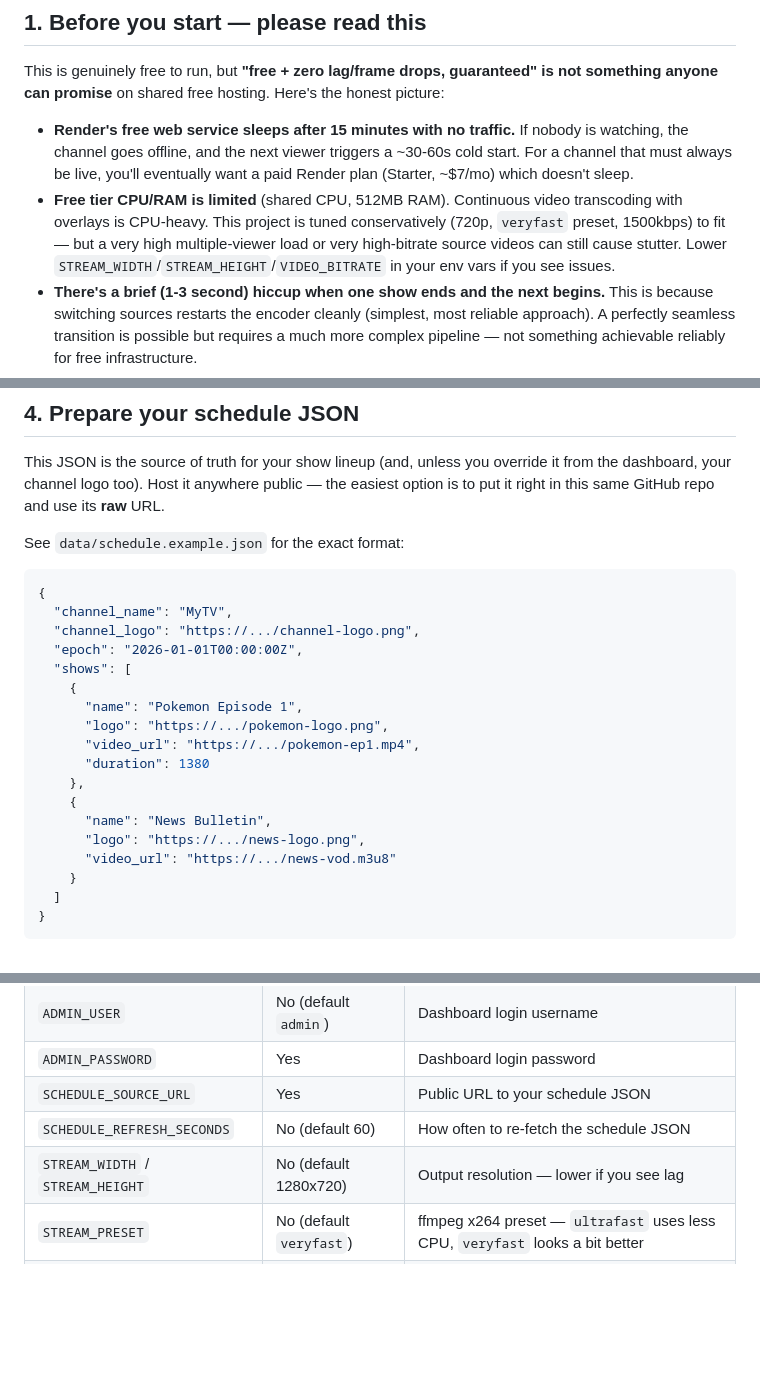
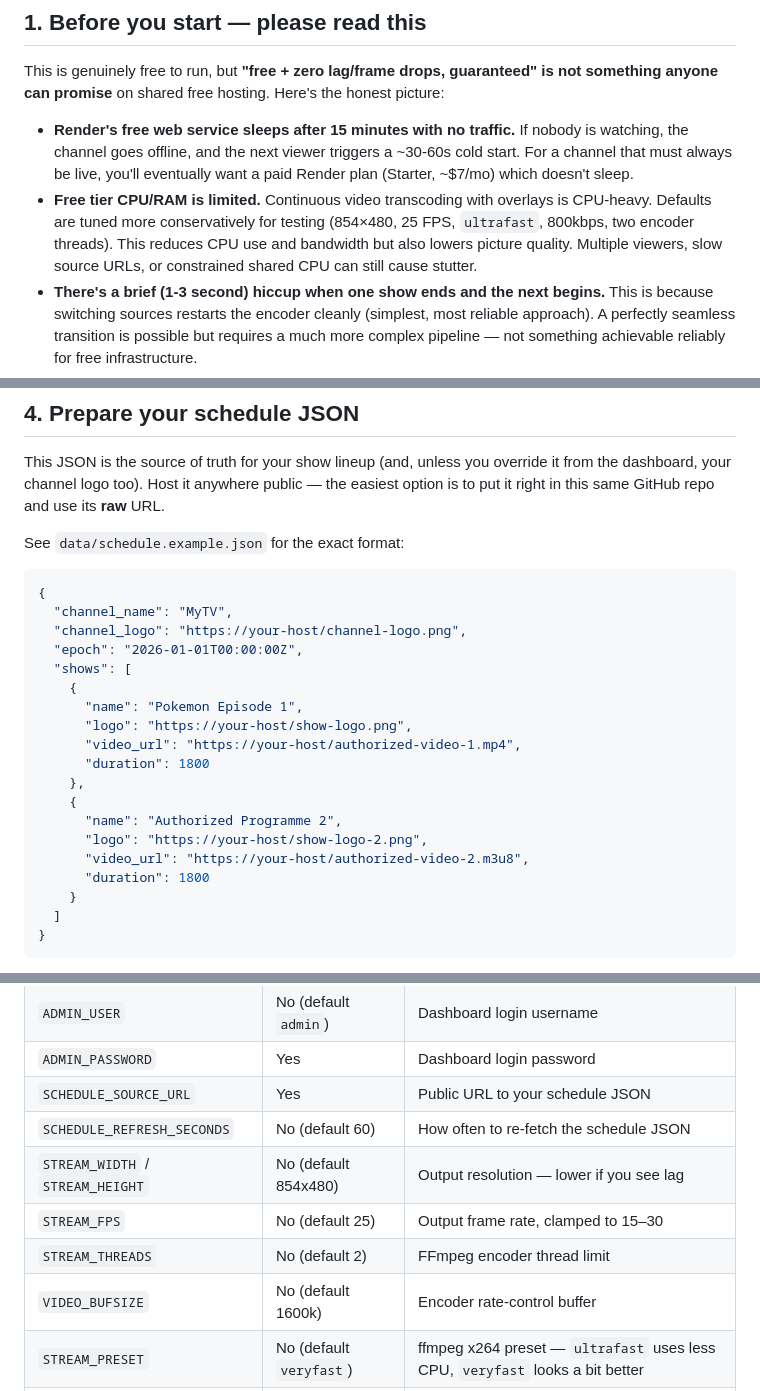
Before and after one commit to sangamp94/tvchanel, a Markdown page: README.md, 3 parts joined by grey strips. GitHub-like rendering; blank space fills up the shorter version.

Commit message:
Document low-resource encoding and authorized-source setup

````diff
--- a/README.md
+++ b/README.md
@@ -19,7 +19,7 @@ Neon Postgres (logo override + cache)  ──┘
 This is genuinely free to run, but **"free + zero lag/frame drops, guaranteed" is not something anyone can promise** on shared free hosting. Here's the honest picture:
 
 - **Render's free web service sleeps after 15 minutes with no traffic.** If nobody is watching, the channel goes offline, and the next viewer triggers a ~30-60s cold start. For a channel that must always be live, you'll eventually want a paid Render plan (Starter, ~$7/mo) which doesn't sleep.
-- **Free tier CPU/RAM is limited** (shared CPU, 512MB RAM). Continuous video transcoding with overlays is CPU-heavy. This project is tuned conservatively (720p, `veryfast` preset, 1500kbps) to fit — but a very high multiple-viewer load or very high-bitrate source videos can still cause stutter. Lower `STREAM_WIDTH`/`STREAM_HEIGHT`/`VIDEO_BITRATE` in your env vars if you see issues.
+- **Free tier CPU/RAM is limited.** Continuous video transcoding with overlays is CPU-heavy. Defaults are tuned more conservatively for testing (854×480, 25 FPS, `ultrafast`, 800kbps, two encoder threads). This reduces CPU use and bandwidth but also lowers picture quality. Multiple viewers, slow source URLs, or constrained shared CPU can still cause stutter.
 - **There's a brief (1-3 second) hiccup when one show ends and the next begins.** This is because switching sources restarts the encoder cleanly (simplest, most reliable approach). A perfectly seamless transition is possible but requires a much more complex pipeline — not something achievable reliably for free infrastructure.
 - **Neon's free tier is more than enough** — this app only stores your logo setting and cached video durations, which is a tiny amount of data.
 
@@ -58,19 +58,20 @@ See `data/schedule.example.json` for the exact format:
 ```json
 {
   "channel_name": "MyTV",
-  "channel_logo": "https://.../channel-logo.png",
+  "channel_logo": "https://your-host/channel-logo.png",
   "epoch": "2026-01-01T00:00:00Z",
   "shows": [
     {
       "name": "Pokemon Episode 1",
-      "logo": "https://.../pokemon-logo.png",
-      "video_url": "https://.../pokemon-ep1.mp4",
-      "duration": 1380
+      "logo": "https://your-host/show-logo.png",
+      "video_url": "https://your-host/authorized-video-1.mp4",
+      "duration": 1800
     },
     {
-      "name": "News Bulletin",
-      "logo": "https://.../news-logo.png",
-      "video_url": "https://.../news-vod.m3u8"
+      "name": "Authorized Programme 2",
+      "logo": "https://your-host/show-logo-2.png",
+      "video_url": "https://your-host/authorized-video-2.m3u8",
+      "duration": 1800
     }
   ]
 }
@@ -134,7 +135,10 @@ Either way, first build takes a few minutes (installing ffmpeg + node modules).
 | `ADMIN_PASSWORD` | Yes | Dashboard login password |
 | `SCHEDULE_SOURCE_URL` | Yes | Public URL to your schedule JSON |
 | `SCHEDULE_REFRESH_SECONDS` | No (default 60) | How often to re-fetch the schedule JSON |
-| `STREAM_WIDTH` / `STREAM_HEIGHT` | No (default 1280x720) | Output resolution — lower if you see lag |
+| `STREAM_WIDTH` / `STREAM_HEIGHT` | No (default 854x480) | Output resolution — lower if you see lag |
+| `STREAM_FPS` | No (default 25) | Output frame rate, clamped to 15–30 |
+| `STREAM_THREADS` | No (default 2) | FFmpeg encoder thread limit |
+| `VIDEO_BUFSIZE` | No (default 1600k) | Encoder rate-control buffer |
 | `STREAM_PRESET` | No (default `veryfast`) | ffmpeg x264 preset — `ultrafast` uses less CPU, `veryfast` looks a bit better |
 | `VIDEO_BITRATE` | No (default `1500k`) | Lower this (e.g. `800k`) if the free plan struggles |
 | `AUDIO_BITRATE` | No (default `128k`) | Audio bitrate |
````
Also changed, not shown: other parts of README.md (+1 -1 lines).
